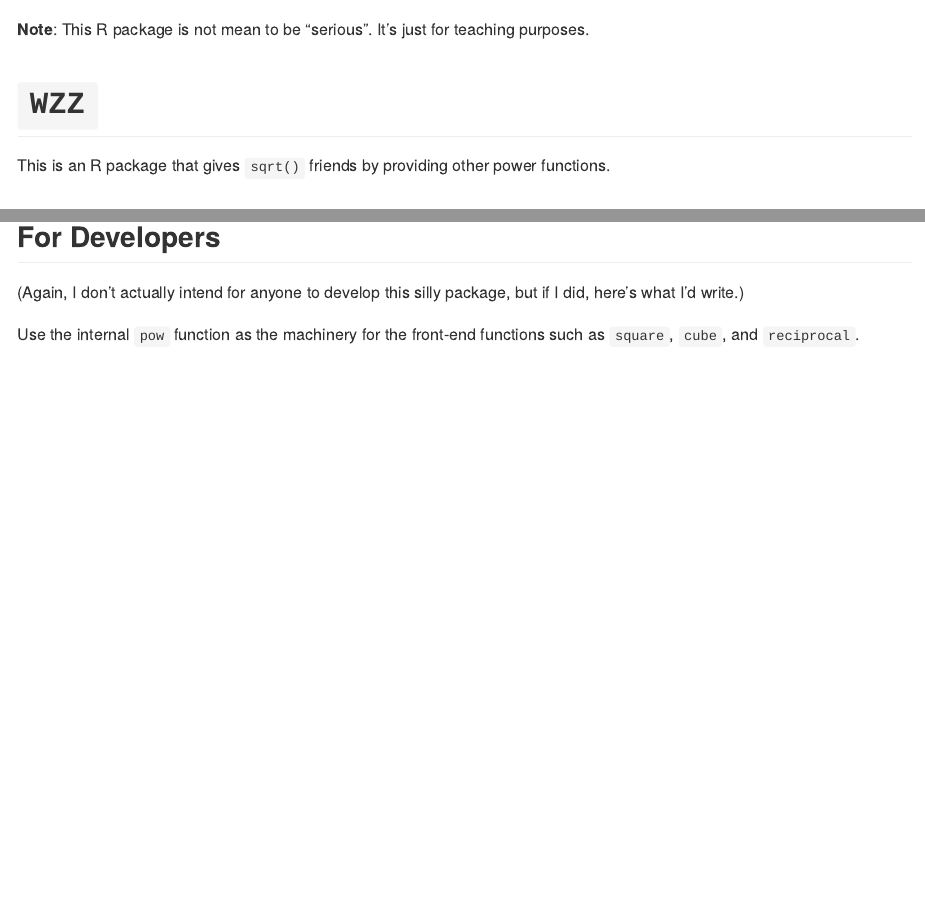
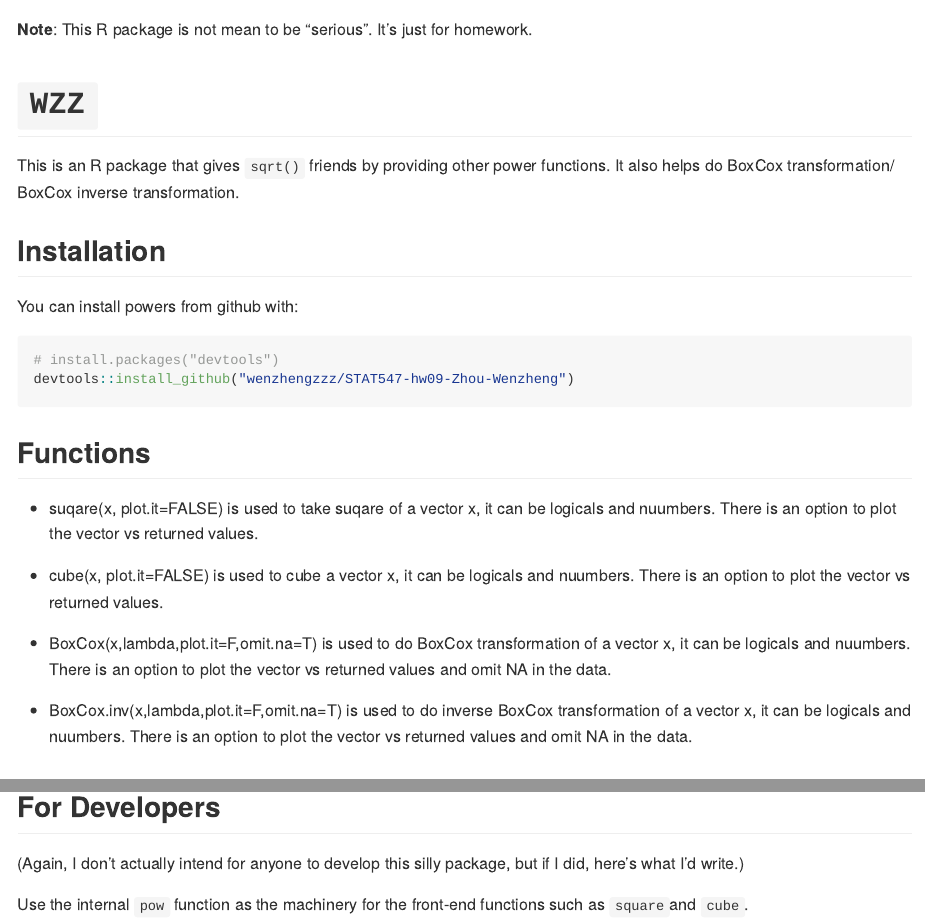
Before and after one commit to wenzhengzzz/STAT547-hw09-Zhou-Wenzheng, an R Markdown document (README.Rmd): the page in a window 1100 px wide, from its top, and a second part further down, joined at a grey line. Rendered offline with R 4.5, knitr and Pandoc, with nearby package versions; some code elsewhere in the file could not run offline.

Commit message:
README added

````diff
--- a/README.Rmd
+++ b/README.Rmd
@@ -14,11 +14,35 @@ knitr::opts_chunk$set(
 )
 ```
 
-__Note__: This R package is not mean to be "serious". It's just for teaching purposes.
+__Note__: This R package is not mean to be "serious". It's just for homework.
 
 # `WZZ`
 
 This is an R package that gives `sqrt()` friends by providing other power functions.
+It also helps do BoxCox transformation/ BoxCox inverse transformation.
+
+## Installation
+
+You can install powers from github with:
+```{r}
+# install.packages("devtools")
+devtools::install_github("wenzhengzzz/STAT547-hw09-Zhou-Wenzheng")
+```
+
+## Functions
+
+- suqare(x, plot.it=FALSE) is used to take suqare of a vector x, it can be logicals and nuumbers.
+There is an option to plot the vector vs returned values.
+
+- cube(x, plot.it=FALSE) is used to cube a vector x,  it can be logicals and nuumbers.
+There is an option to plot the vector vs returned values.
+
+- BoxCox(x,lambda,plot.it=F,omit.na=T) is used to do BoxCox transformation of a vector x, it can be logicals and nuumbers.
+There is an option to plot the vector vs returned values and omit NA in the data.
+
+- BoxCox.inv(x,lambda,plot.it=F,omit.na=T) is used to do inverse BoxCox transformation of a vector x,
+it can be logicals and nuumbers.
+There is an option to plot the vector vs returned values and omit NA in the data.
 
 ## Example
 
@@ -32,4 +59,4 @@ WZZ::square(2)
 
 (Again, I don't actually intend for anyone to develop this silly package, but if I did, here's what I'd write.)
 
-Use the internal `pow` function as the machinery for the front-end functions such as `square`, `cube`, and `reciprocal`.
+Use the internal `pow` function as the machinery for the front-end functions such as `square`and `cube`.
````
Also changed, not shown: README-example-1.png (added), README-example-2.png (added), README.md, README.Rmd (7 more changed lines).
